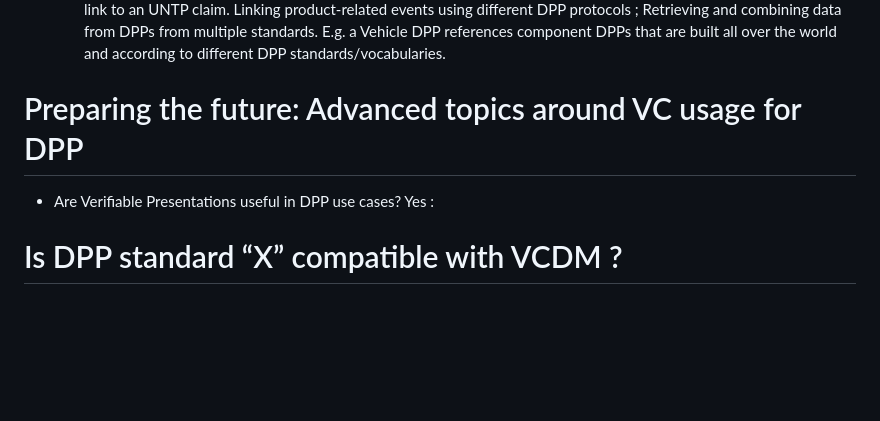
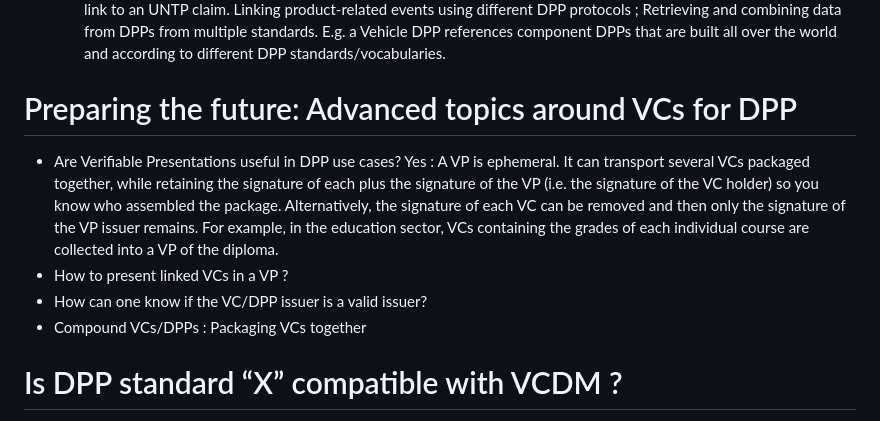
Before and after one commit to w3c/vc-dpp-bw, a Markdown page: dpp-ucr/index.md, the part around the change. Rendered like a GitHub page; blank space fills up the shorter version.

```diff
--- a/dpp-ucr/index.md
+++ b/dpp-ucr/index.md
@@ -41,8 +41,12 @@ The following list of topics should be discussed:
     - Single-protocol “use cases”: Issuing an EU-compliant DPP ; Issuing an UNTP-compliant DPP ; Issuing an XYZ-compliant DPP
     - Multi-protocol “use cases”: Linking DPPs (possibly of different flavors) : a product with a DPP can have a component/material that has a DPP; Linking product-related claims using different protocols e.g. EU DPP containing a link to an UNTP claim. Linking product-related events using different DPP protocols ; Retrieving and combining data from DPPs from multiple standards. E.g. a Vehicle DPP references component DPPs that are built all over the world and according to different DPP standards/vocabularies.
 
-# Preparing the future: Advanced topics around VC usage for DPP
-- Are Verifiable Presentations useful in DPP use cases? Yes :
+# Preparing the future: Advanced topics around VCs for DPP
+- Are Verifiable Presentations useful in DPP use cases? Yes : A VP is ephemeral. It can transport several VCs packaged together, while retaining the signature of each plus the signature of the VP (i.e. the signature of the VC holder) so you know who assembled the package. Alternatively, the signature of each VC can be removed and then only the signature of the VP issuer remains. For example, in the education sector, VCs containing the grades of each individual course are collected into a VP of the diploma.
+ - How to present linked VCs in a VP ?
+ - How can one know if the VC/DPP issuer is a valid issuer?
+ - Compound VCs/DPPs : Packaging VCs together
+
 
 # Is DPP standard “X” compatible with VCDM ?
 In this section, we must explain that there is not a single "DPP standard" but rather a multiplicity of DPP standards.
```
